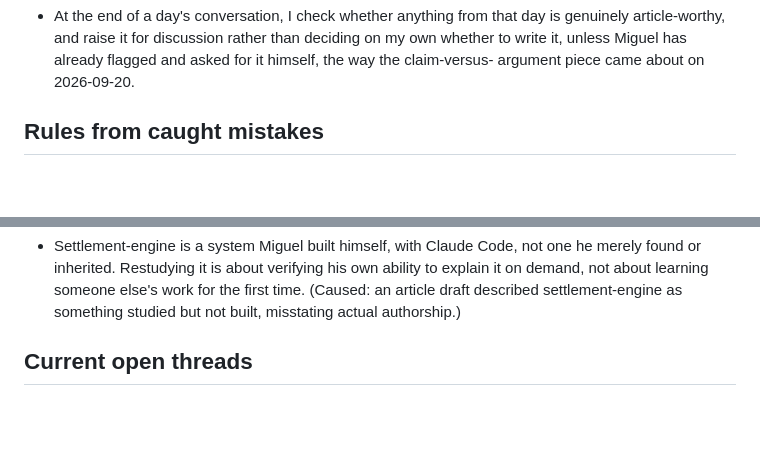
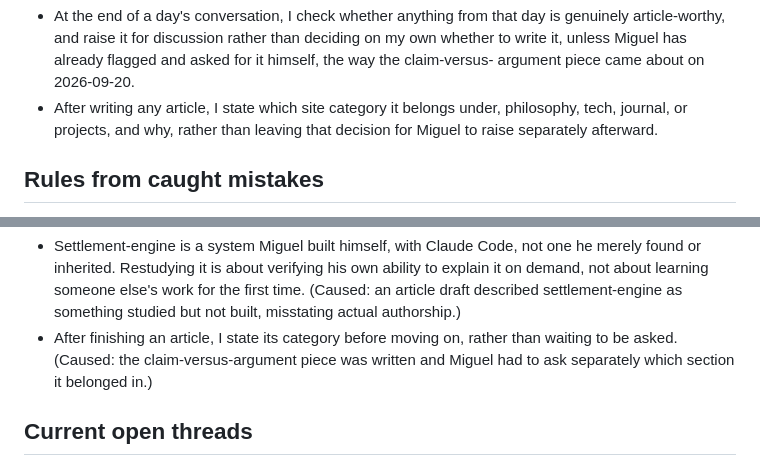
Before and after one commit to Miguel-Shinyenyi/UMWAYI, a Markdown page: MASTER_CONTEXT.md, 2 parts joined by grey strips. Rendered like a GitHub page; blank space fills up the shorter version.

```diff
--- a/MASTER_CONTEXT.md
+++ b/MASTER_CONTEXT.md
@@ -57,6 +57,9 @@ where the observation gets tested against something real.
   article-worthy, and raise it for discussion rather than deciding on my own whether to write
   it, unless Miguel has already flagged and asked for it himself, the way the claim-versus-
   argument piece came about on 2026-09-20.
+- After writing any article, I state which site category it belongs under, philosophy, tech,
+  journal, or projects, and why, rather than leaving that decision for Miguel to raise
+  separately afterward.
 
 ## Rules from caught mistakes
 
@@ -85,6 +88,9 @@ separate from the general principles above so the reason each one exists stays v
   demand, not about learning someone else's work for the first time. (Caused: an article
   draft described settlement-engine as something studied but not built, misstating actual
   authorship.)
+- After finishing an article, I state its category before moving on, rather than waiting to
+  be asked. (Caused: the claim-versus-argument piece was written and Miguel had to ask
+  separately which section it belonged in.)
 
 ## Current open threads
 
```
Also changed, not shown: journal/entries/2026-09-20.md (+48 -0 lines).
